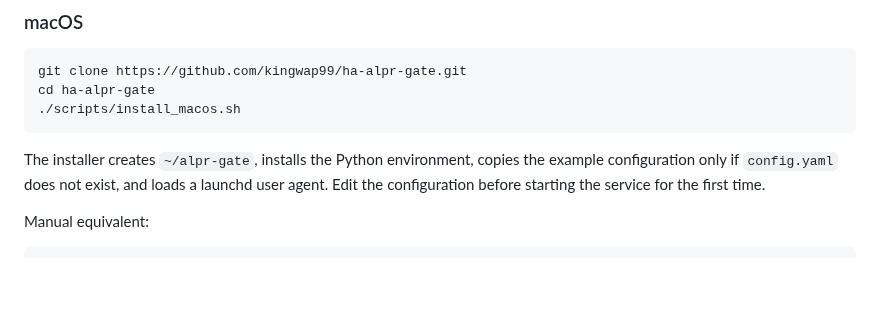
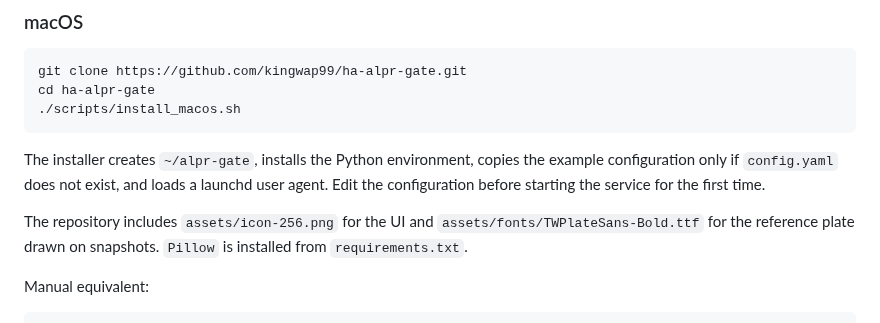
Before and after one commit to kingwap99/ALPR-123, a Markdown page: docs/INSTALL.md, the part around the change. Rendered like a GitHub page; blank space fills up the shorter version.

````diff
--- a/docs/INSTALL.md
+++ b/docs/INSTALL.md
@@ -39,6 +39,8 @@ cd ha-alpr-gate
 ```
 
 The installer creates `~/alpr-gate`, installs the Python environment, copies the example configuration only if `config.yaml` does not exist, and loads a launchd user agent. Edit the configuration before starting the service for the first time.
+
+The repository includes `assets/icon-256.png` for the UI and `assets/fonts/TWPlateSans-Bold.ttf` for the reference plate drawn on snapshots. `Pillow` is installed from `requirements.txt`.
 
 Manual equivalent:
 
````
Also changed, not shown: README.md (+4 -0 lines), assets/fonts/README.md (added, +52 -0 lines), docs/ARCHITECTURE.md (+2 -0 lines), assets/icon-1024.png (added), assets/icon-256.png (added), 6 other files.
